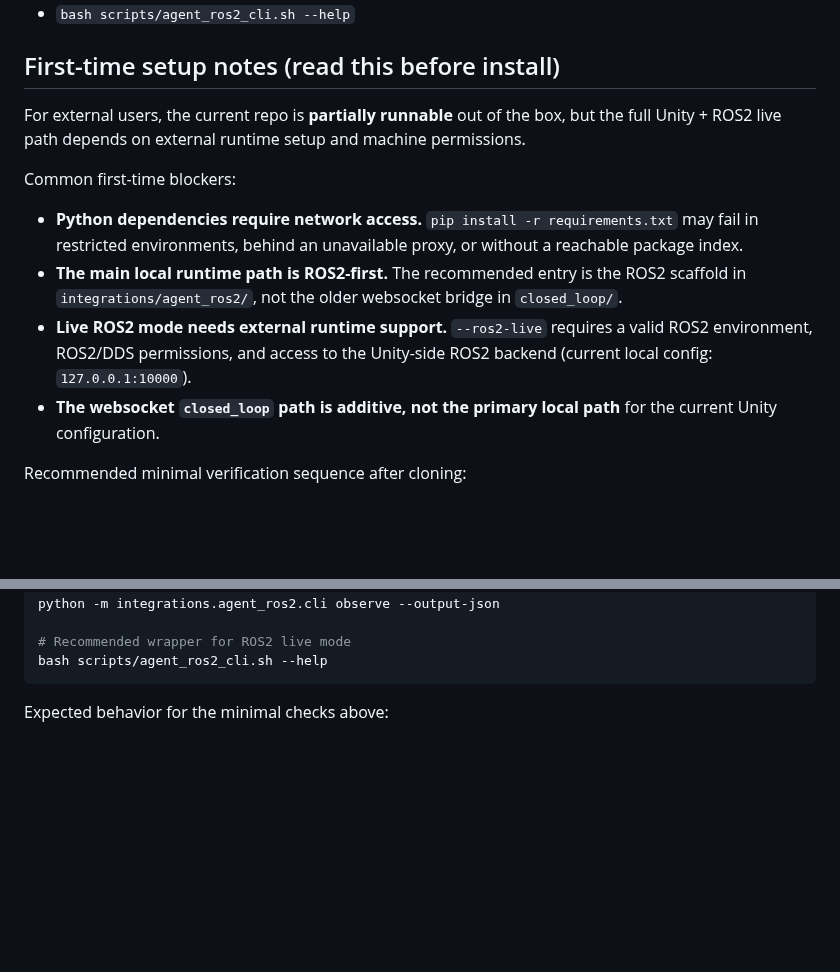
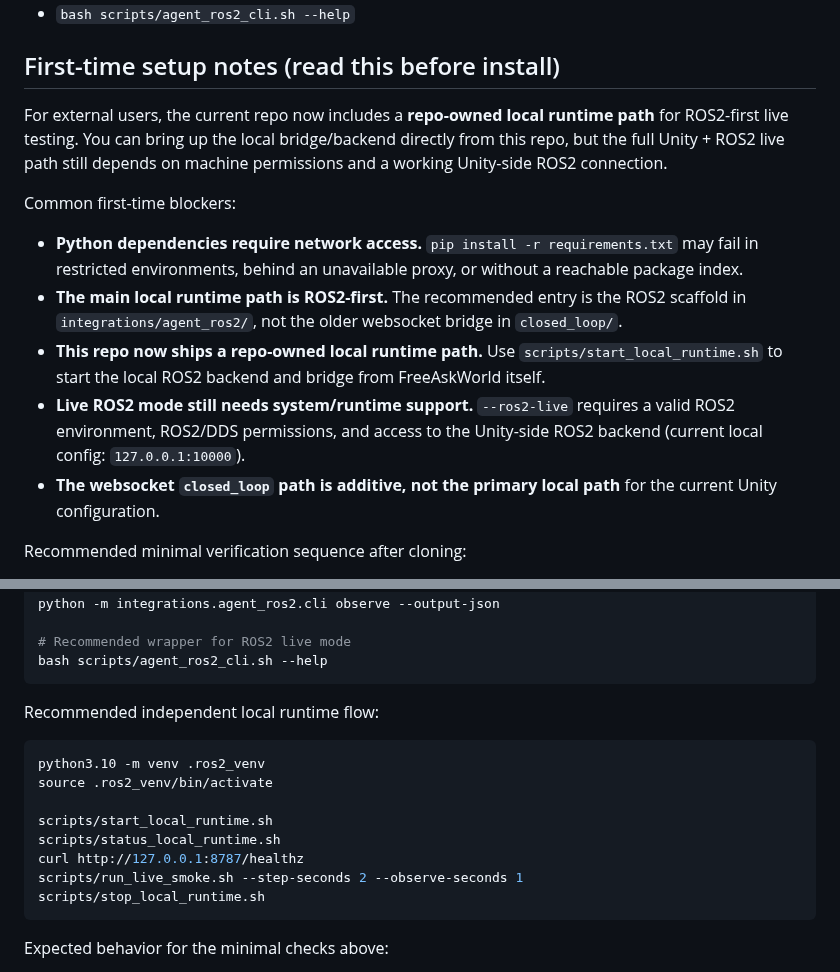
Before and after one commit to AIR-DISCOVER/FreeAskWorld, a Markdown page: README.md, 2 parts joined by grey strips. Rendered like a GitHub page; blank space fills up the shorter version.

Commit message:
docs: document standalone local runtime flow

````diff
--- a/README.md
+++ b/README.md
@@ -90,12 +90,13 @@ Canonical entry command for auto-discovery:
 
 ## First-time setup notes (read this before install)
 
-For external users, the current repo is **partially runnable** out of the box, but the full Unity + ROS2 live path depends on external runtime setup and machine permissions.
+For external users, the current repo now includes a **repo-owned local runtime path** for ROS2-first live testing. You can bring up the local bridge/backend directly from this repo, but the full Unity + ROS2 live path still depends on machine permissions and a working Unity-side ROS2 connection.
 
 Common first-time blockers:
 - **Python dependencies require network access.** `pip install -r requirements.txt` may fail in restricted environments, behind an unavailable proxy, or without a reachable package index.
 - **The main local runtime path is ROS2-first.** The recommended entry is the ROS2 scaffold in `integrations/agent_ros2/`, not the older websocket bridge in `closed_loop/`.
-- **Live ROS2 mode needs external runtime support.** `--ros2-live` requires a valid ROS2 environment, ROS2/DDS permissions, and access to the Unity-side ROS2 backend (current local config: `127.0.0.1:10000`).
+- **This repo now ships a repo-owned local runtime path.** Use `scripts/start_local_runtime.sh` to start the local ROS2 backend and bridge from FreeAskWorld itself.
+- **Live ROS2 mode still needs system/runtime support.** `--ros2-live` requires a valid ROS2 environment, ROS2/DDS permissions, and access to the Unity-side ROS2 backend (current local config: `127.0.0.1:10000`).
 - **The websocket `closed_loop` path is additive, not the primary local path** for the current Unity configuration.
 
 Recommended minimal verification sequence after cloning:
@@ -112,6 +113,19 @@ python -m integrations.agent_ros2.cli observe --output-json
 
 # Recommended wrapper for ROS2 live mode
 bash scripts/agent_ros2_cli.sh --help
+```
+
+Recommended independent local runtime flow:
+
+```bash
+python3.10 -m venv .ros2_venv
+source .ros2_venv/bin/activate
+
+scripts/start_local_runtime.sh
+scripts/status_local_runtime.sh
+curl http://127.0.0.1:8787/healthz
+scripts/run_live_smoke.sh --step-seconds 2 --observe-seconds 1
+scripts/stop_local_runtime.sh
 ```
 
 Expected behavior for the minimal checks above:
````
Also changed, not shown: docs/agent_ros2_integration.md (+3 -3 lines), docs/ros2_setup.md (+10 -3 lines).
